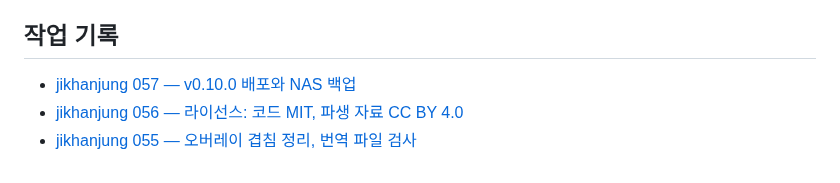
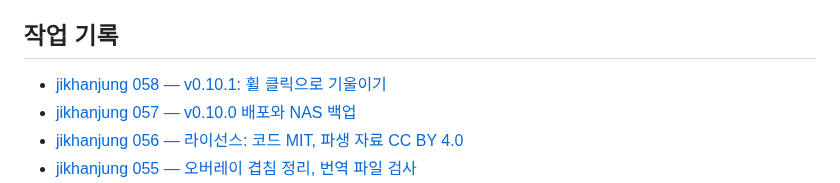
Before and after one commit to jikhanjung/EarthThruTime3D, a Markdown page: devlog/README.md, the part around the change. Drawn GitHub-style.

Commit message:
Devlog jikhanjung 058: v0.10.1
Co-Authored-By: Claude Opus 5 <noreply@anthropic.com>

```diff
--- a/devlog/README.md
+++ b/devlog/README.md
@@ -22,6 +22,7 @@ wwolf는 001부터 셉니다. 그 전의 001–045는 링크와 본문 속 번
 
 ## 작업 기록
 
+- [jikhanjung 058 — v0.10.1: 휠 클릭으로 기울이기](20260914_jikhanjung_058_release_0101.md)
 - [jikhanjung 057 — v0.10.0 배포와 NAS 백업](20260914_jikhanjung_057_release_0100.md)
 - [jikhanjung 056 — 라이선스: 코드 MIT, 파생 자료 CC BY 4.0](20260914_jikhanjung_056_licence.md)
 - [jikhanjung 055 — 오버레이 겹침 정리, 번역 파일 검사](20260914_jikhanjung_055_overlay_stacking.md)
```
Also changed, not shown: devlog/20260914_jikhanjung_058_release_0101.md (added, +19 -0 lines).
